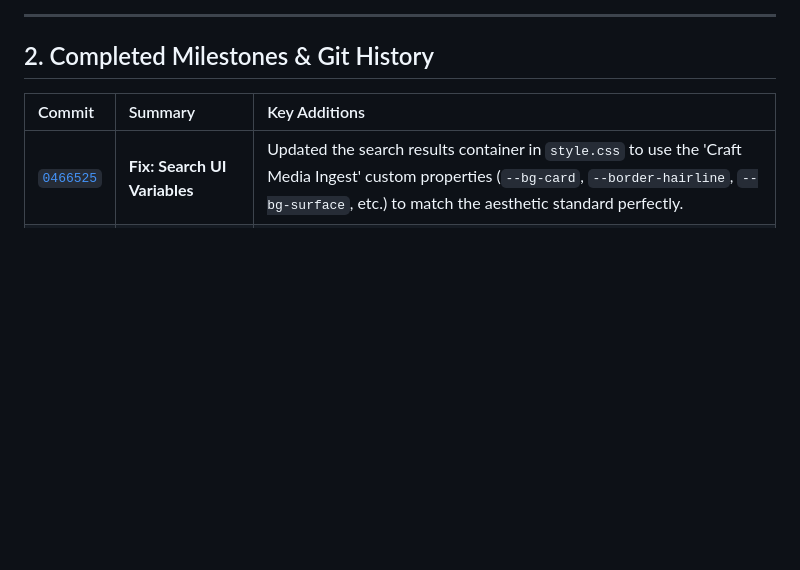
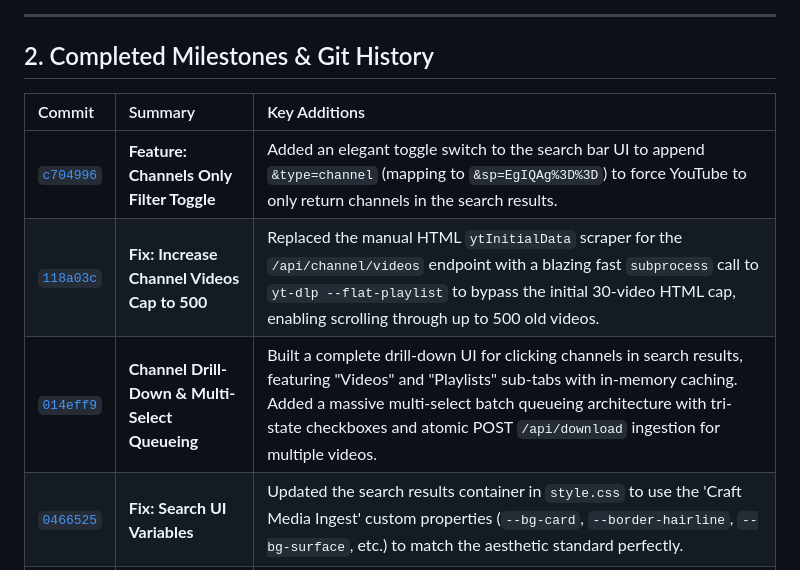
Before and after one commit to strangeones/yt-jellyfin-downloader, a Markdown page: context.md, the part around the change. Rendered like a GitHub page; blank space fills up the shorter version.

Commit message:
docs: update context.md with channel filtering and video cap milestones

```diff
--- a/context.md
+++ b/context.md
@@ -24,6 +24,9 @@
 
 | Commit | Summary | Key Additions |
 | :--- | :--- | :--- |
+| [`c704996`](https://github.com/strangeones/yt-jellyfin-downloader/commit/c704996) | **Feature: Channels Only Filter Toggle** | Added an elegant toggle switch to the search bar UI to append `&type=channel` (mapping to `&sp=EgIQAg%3D%3D`) to force YouTube to only return channels in the search results. |
+| [`118a03c`](https://github.com/strangeones/yt-jellyfin-downloader/commit/118a03c) | **Fix: Increase Channel Videos Cap to 500** | Replaced the manual HTML `ytInitialData` scraper for the `/api/channel/videos` endpoint with a blazing fast `subprocess` call to `yt-dlp --flat-playlist` to bypass the initial 30-video HTML cap, enabling scrolling through up to 500 old videos. |
+| [`014eff9`](https://github.com/strangeones/yt-jellyfin-downloader/commit/014eff9) | **Channel Drill-Down & Multi-Select Queueing** | Built a complete drill-down UI for clicking channels in search results, featuring "Videos" and "Playlists" sub-tabs with in-memory caching. Added a massive multi-select batch queueing architecture with tri-state checkboxes and atomic POST `/api/download` ingestion for multiple videos. |
 | [`0466525`](https://github.com/strangeones/yt-jellyfin-downloader/commit/0466525) | **Fix: Search UI Variables** | Updated the search results container in `style.css` to use the 'Craft Media Ingest' custom properties (`--bg-card`, `--border-hairline`, `--bg-surface`, etc.) to match the aesthetic standard perfectly. |
 | [`28e0b3f`](https://github.com/strangeones/yt-jellyfin-downloader/commit/28e0b3f) | **Feature: Integrated Lightning-Fast YouTube Search** | Converted the single URL input into a Unified Omnibox (`type="text"`); intercepted text queries via `app.js` to dispatch a search instead of a URL download; built an insanely fast custom Python backend scraper in `main.py` (`/api/search`) parsing `ytInitialData` to support instant queries for both Videos and Channels without needing an API key; added an inline animated search results UI in `index.html` that automatically selects the appropriate download mode (Single/Channel) and triggers queue submission when a result is clicked. |
 | [`7f7ef33`](https://github.com/strangeones/yt-jellyfin-downloader/commit/7f7ef33) | **Fix Playlist Toggle Accessibility & Parity** | Replaced `display: none` with accessible visually-hidden CSS + `:focus-visible` focus rings; added playlist URL auto-detection on `input`/`paste`; added `--yes-playlist` parity to [`get_playlist_info()`](file:///Users/henrystrange/Documents/Antigravity_Projects/youtube-archive/backend/main.py). |
```
